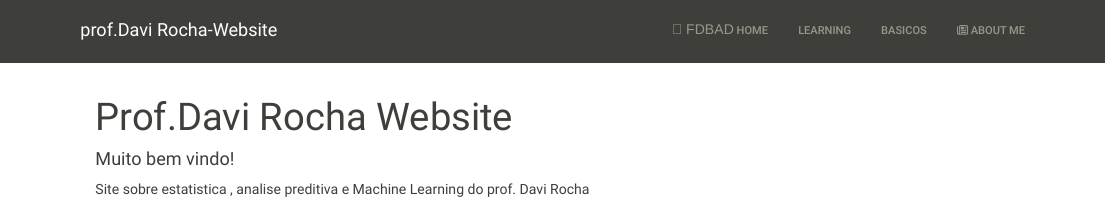
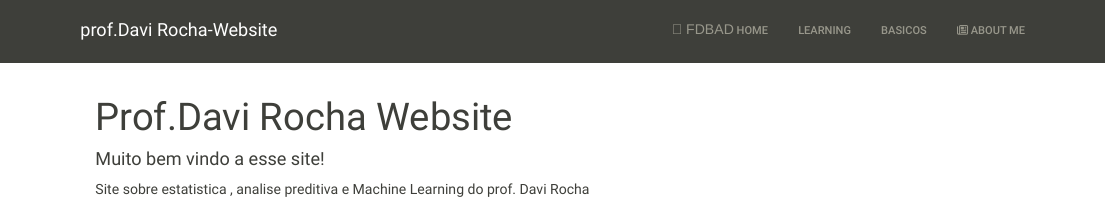
Before and after one commit to davimatfacil/professor, an R Markdown document (index.Rmd): the page in a window 1100 px wide, from its top. Rendered offline with R 4.5, knitr and Pandoc, with nearby package versions; a font, style sheet, LaTeX package, included part or bibliography that could not be used is replaced or left out.

Commit message:
mudei indice

```diff
--- a/index.Rmd
+++ b/index.Rmd
@@ -2,6 +2,6 @@
 title: "Prof.Davi Rocha Website"
 ---
 
-#### Muito bem vindo!
+#### Muito bem vindo a esse site!
 
 Site sobre estatistica , analise preditiva e Machine Learning do prof. Davi Rocha
```
Also changed, not shown: index.html.
